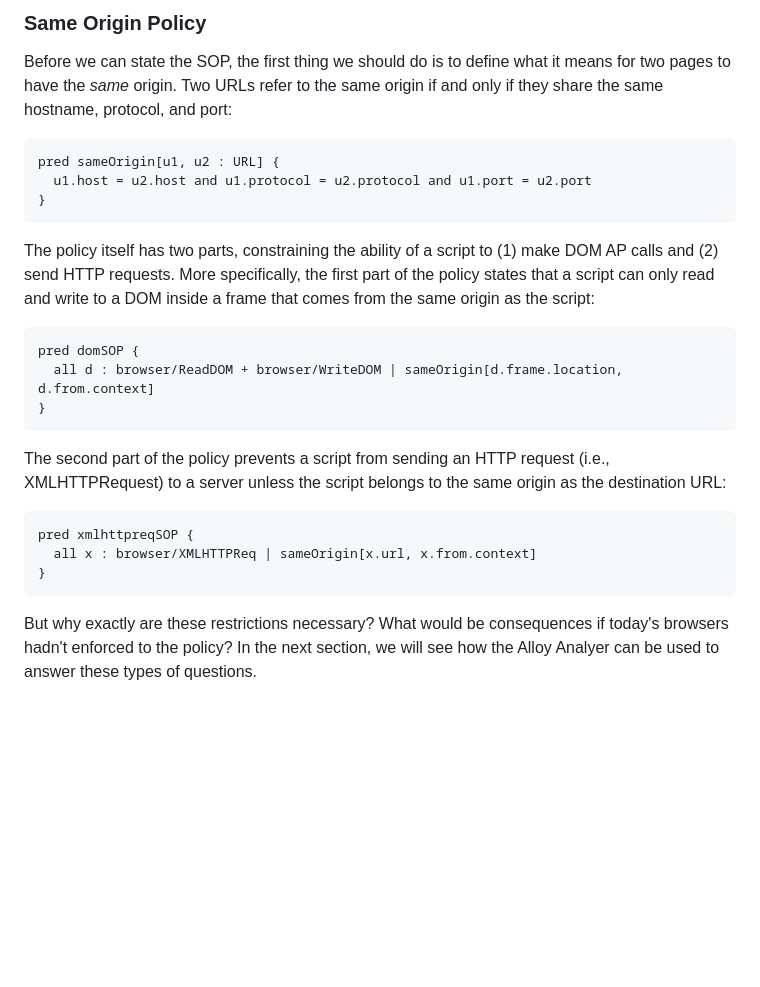
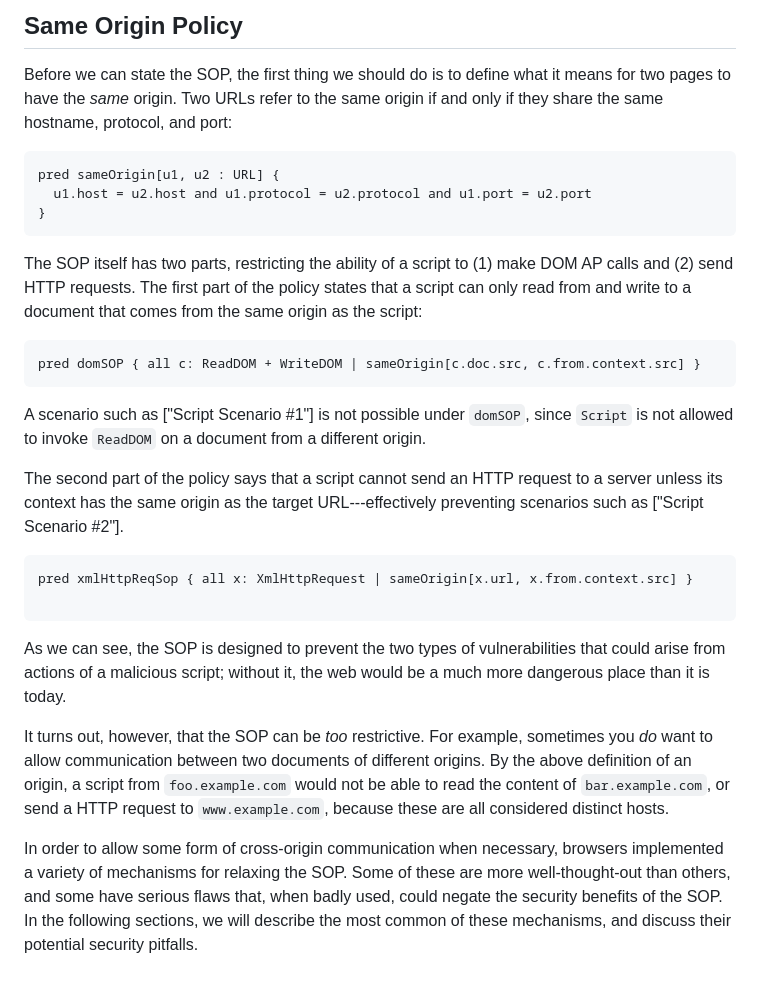
Before and after one commit to aosabook/500lines, a Markdown page: same-origin-policy/doc/sop.md, the part around the change. Rendered like a GitHub page; blank space fills up the shorter version.

````diff
--- a/same-origin-policy/doc/sop.md
+++ b/same-origin-policy/doc/sop.md
@@ -1,4 +1,4 @@
-### Same Origin Policy
+## Same Origin Policy
 
 Before we can state the SOP, the first thing we should do is to define what it means for two pages to have the *same* origin. Two URLs refer to the same origin if and only if they share the same hostname, protocol, and port:
 ```
@@ -6,16 +6,19 @@ pred sameOrigin[u1, u2 : URL] {
   u1.host = u2.host and u1.protocol = u2.protocol and u1.port = u2.port
 }
 ```
-The policy itself has two parts, constraining the ability of a script to (1) make DOM AP calls and (2) send HTTP requests. More specifically, the first part of the policy states that a script can only read and write to a DOM inside a frame that comes from the same origin as the script:
+The SOP itself has two parts, restricting the ability of a script to (1) make DOM AP calls and (2) send HTTP requests. The first part of the policy states that a script can only read from and write to a document that comes from the same origin as the script:
 ```
-pred domSOP {
-  all d : browser/ReadDOM + browser/WriteDOM | sameOrigin[d.frame.location, d.from.context]
-}
+pred domSOP { all c: ReadDOM + WriteDOM | sameOrigin[c.doc.src, c.from.context.src] }
 ```
-The second part of the policy prevents a script from sending an HTTP request (i.e., XMLHTTPRequest) to a server unless the script belongs to the same origin as the destination URL:
+A scenario such as ["Script Scenario #1"] is not possible under `domSOP`, since `Script` is not allowed to invoke `ReadDOM` on a document from a different origin.
+
+The second part of the policy says that a script cannot send an HTTP request to a server unless its context has the same origin as the target URL---effectively preventing scenarios such as ["Script Scenario #2"].
 ```
-pred xmlhttpreqSOP {
-  all x : browser/XMLHTTPReq | sameOrigin[x.url, x.from.context]
-}
+pred xmlHttpReqSop { all x: XmlHttpRequest | sameOrigin[x.url, x.from.context.src] }
+
 ```
-But why exactly are these restrictions necessary? What would be consequences if today's browsers hadn't enforced to the policy? In the next section, we will see how the Alloy Analyer can be used to answer these types of questions.
+As we can see, the SOP is designed to prevent the two types of vulnerabilities that could arise from actions of a malicious script; without it, the web would be a much more dangerous place than it is today.
+
+It turns out, however, that the SOP can be *too* restrictive. For example, sometimes you *do* want to allow communication between two documents of different origins. By the above definition of an origin, a script from `foo.example.com` would not be able to read the content of `bar.example.com`, or send a HTTP request to `www.example.com`, because these are all considered distinct hosts.
+
+In order to allow some form of cross-origin communication when necessary, browsers implemented a variety of mechanisms for relaxing the SOP. Some of these are more well-thought-out than others, and some have serious flaws that, when badly used, could negate the security benefits of the SOP. In the following sections, we will describe the most common of these mechanisms, and discuss their potential security pitfalls.
````
Also changed, not shown: same-origin-policy/doc/script.md (+18 -2 lines), same-origin-policy/doc/fig-script-1.png, same-origin-policy/doc/fig-script-2.png, 5 other files.
